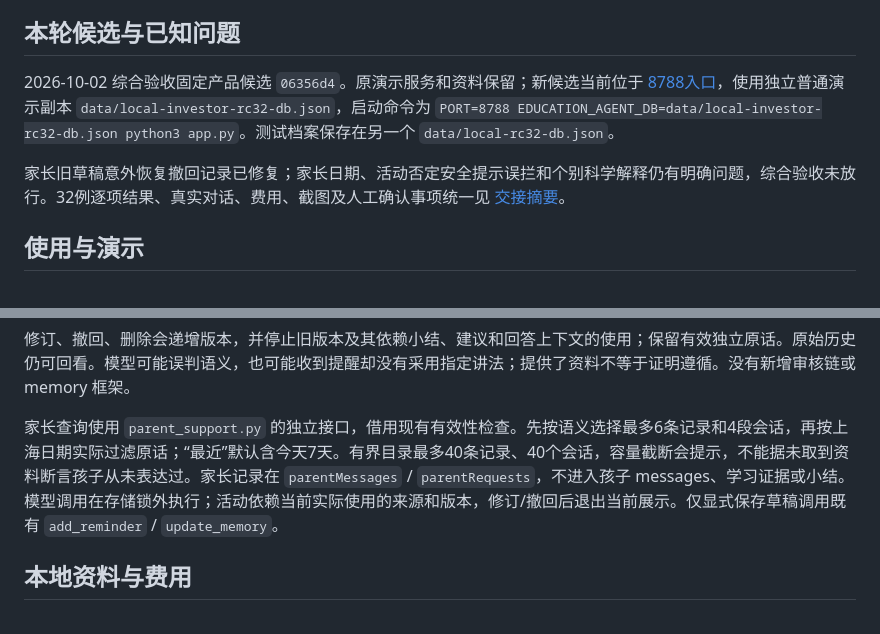
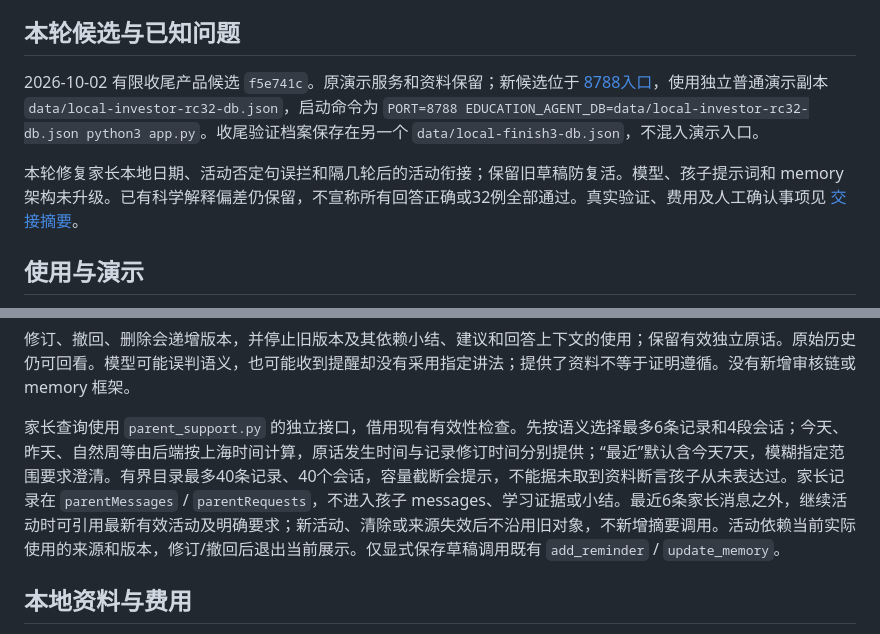
Before and after one commit to linhh29/Education_Agent, a Markdown page: README.md, 2 parts joined by grey strips. GitHub-like rendering.

Commit message:
Record bounded finish verification and final demo handoff

```diff
--- a/README.md
+++ b/README.md
@@ -15,9 +15,9 @@ python3 app.py
 
 ## 本轮候选与已知问题
 
-2026-10-02 综合验收固定产品候选 `06356d4`。原演示服务和资料保留；新候选当前位于 [8788入口](http://127.0.0.1:8788/child)，使用独立普通演示副本 `data/local-investor-rc32-db.json`，启动命令为 `PORT=8788 EDUCATION_AGENT_DB=data/local-investor-rc32-db.json python3 app.py`。测试档案保存在另一个 `data/local-rc32-db.json`。
+2026-10-02 有限收尾产品候选 `f5e741c`。原演示服务和资料保留；新候选位于 [8788入口](http://127.0.0.1:8788/child)，使用独立普通演示副本 `data/local-investor-rc32-db.json`，启动命令为 `PORT=8788 EDUCATION_AGENT_DB=data/local-investor-rc32-db.json python3 app.py`。收尾验证档案保存在另一个 `data/local-finish3-db.json`，不混入演示入口。
 
-家长旧草稿意外恢复撤回记录已修复；家长日期、活动否定安全提示误拦和个别科学解释仍有明确问题，综合验收未放行。32例逐项结果、真实对话、费用、截图及人工确认事项统一见 [交接摘要](docs/CODEX_HANDOFF.md)。
+本轮修复家长本地日期、活动否定句误拦和隔几轮后的活动衔接；保留旧草稿防复活。模型、孩子提示词和 memory 架构未升级。已有科学解释偏差仍保留，不宣称所有回答正确或32例全部通过。真实验证、费用及人工确认事项见 [交接摘要](docs/CODEX_HANDOFF.md)。
 
 ## 使用与演示
 
@@ -52,7 +52,7 @@ python3 app.py
 
 修订、撤回、删除会递增版本，并停止旧版本及其依赖小结、建议和回答上下文的使用；保留有效独立原话。原始历史仍可回看。模型可能误判语义，也可能收到提醒却没有采用指定讲法；提供了资料不等于证明遵循。没有新增审核链或 memory 框架。
 
-家长查询使用 `parent_support.py` 的独立接口，借用现有有效性检查。先按语义选择最多6条记录和4段会话，再按上海日期实际过滤原话；“最近”默认含今天7天。有界目录最多40条记录、40个会话，容量截断会提示，不能据未取到资料断言孩子从未表达过。家长记录在 `parentMessages` / `parentRequests`，不进入孩子 messages、学习证据或小结。模型调用在存储锁外执行；活动依赖当前实际使用的来源和版本，修订/撤回后退出当前展示。仅显式保存草稿调用既有 `add_reminder` / `update_memory`。
+家长查询使用 `parent_support.py` 的独立接口，借用现有有效性检查。先按语义选择最多6条记录和4段会话；今天、昨天、自然周等由后端按上海时间计算，原话发生时间与记录修订时间分别提供；“最近”默认含今天7天，模糊指定范围要求澄清。有界目录最多40条记录、40个会话，容量截断会提示，不能据未取到资料断言孩子从未表达过。家长记录在 `parentMessages` / `parentRequests`，不进入孩子 messages、学习证据或小结。最近6条家长消息之外，继续活动时可引用最新有效活动及明确要求；新活动、清除或来源失效后不沿用旧对象，不新增摘要调用。活动依赖当前实际使用的来源和版本，修订/撤回后退出当前展示。仅显式保存草稿调用既有 `add_reminder` / `update_memory`。
 
 ## 本地资料与费用
 
```
Also changed, not shown: docs/CODEX_HANDOFF.md (+57 -76 lines).
